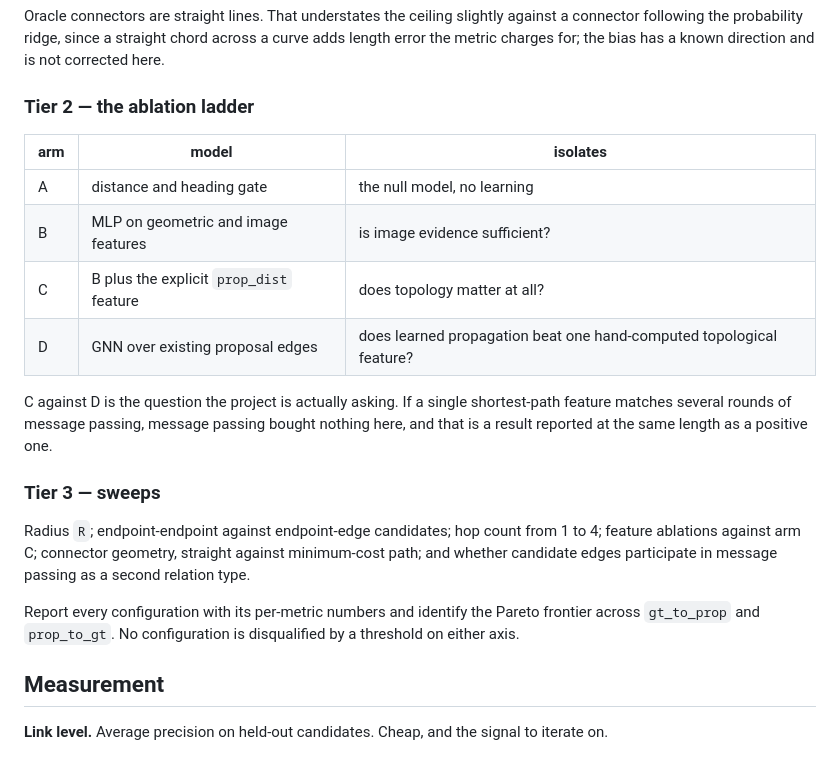
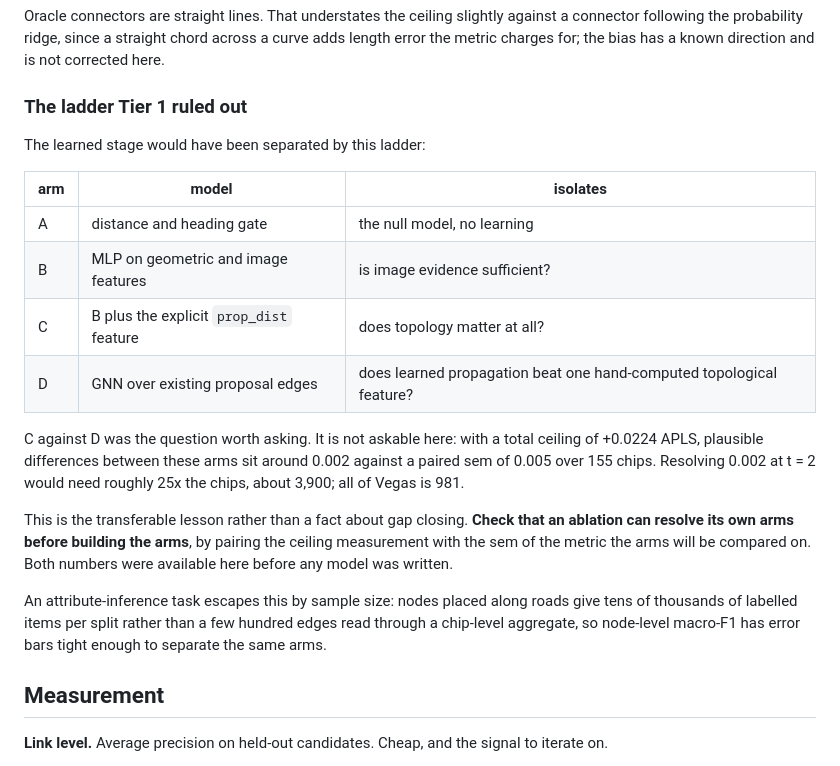
Before and after one commit to craig-corcoran/geo-graphs, a Markdown page: plans/gnn_link_prediction.md, the part around one of its changes. Drawn GitHub-style.

```diff
--- a/plans/gnn_link_prediction.md
+++ b/plans/gnn_link_prediction.md
@@ -364,7 +403,9 @@ against a connector following the probability ridge, since a straight chord
 across a curve adds length error the metric charges for; the bias has a known
 direction and is not corrected here.
 
-### Tier 2 — the ablation ladder
+### The ladder Tier 1 ruled out
+
+The learned stage would have been separated by this ladder:
 
 | arm | model | isolates |
 |---|---|---|
@@ -373,21 +414,20 @@ direction and is not corrected here.
 | C | B plus the explicit `prop_dist` feature | does topology matter at all? |
 | D | GNN over existing proposal edges | does learned propagation beat one hand-computed topological feature? |
 
-C against D is the question the project is actually asking. If a single
-shortest-path feature matches several rounds of message passing, message passing
-bought nothing here, and that is a result reported at the same length as a
-positive one.
+C against D was the question worth asking. It is not askable here: with a total
+ceiling of +0.0224 APLS, plausible differences between these arms sit around
+0.002 against a paired sem of 0.005 over 155 chips. Resolving 0.002 at t = 2
+would need roughly 25x the chips, about 3,900; all of Vegas is 981.
 
-### Tier 3 — sweeps
+This is the transferable lesson rather than a fact about gap closing. **Check
+that an ablation can resolve its own arms before building the arms**, by pairing
+the ceiling measurement with the sem of the metric the arms will be compared on.
+Both numbers were available here before any model was written.
 
-Radius `R`; endpoint-endpoint against endpoint-edge candidates; hop count from 1
-to 4; feature ablations against arm C; connector geometry, straight against
-minimum-cost path; and whether candidate edges participate in message passing as
-a second relation type.
-
-Report every configuration with its per-metric numbers and identify the Pareto
-frontier across `gt_to_prop` and `prop_to_gt`. No configuration is disqualified
-by a threshold on either axis.
+An attribute-inference task escapes this by sample size: nodes placed along
+roads give tens of thousands of labelled items per split rather than a few
+hundred edges read through a chip-level aggregate, so node-level macro-F1 has
+error bars tight enough to separate the same arms.
 
 ## Measurement
 
```
Also changed, not shown: other parts of plans/gnn_link_prediction.md (+63 -31 lines).
